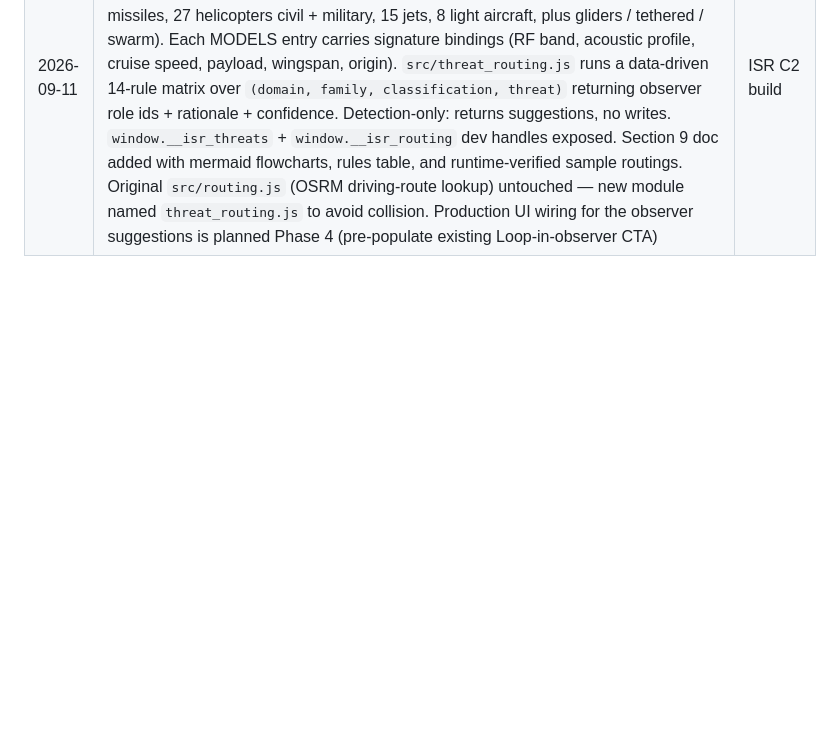
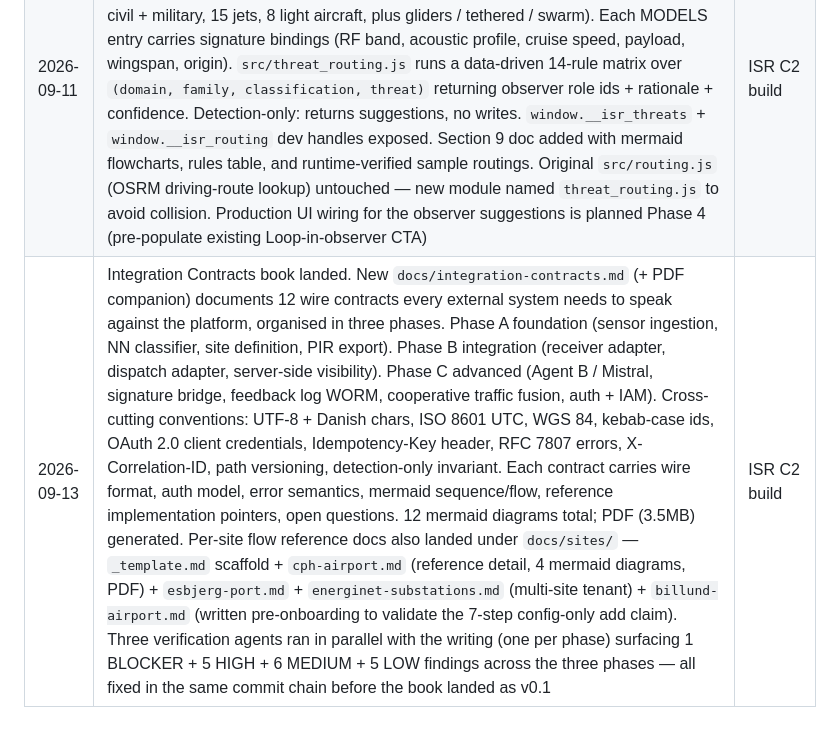
Before and after one commit to Luckyluc321/ISR-Systems-c2-platform, a Markdown page: docs/cross-agency-flows.md, the part around the change. Drawn GitHub-style; blank space fills up the shorter version.

Commit message:
docs: cross-agency-flows change log entry for integration contracts v1.2
Records the integration-contracts book landing (12 contracts, 3 phases)
+ per-site flow docs (template + 4 configured sites) + parallel
verification agent findings addressed in same commit chain.

Co-Authored-By: Claude Opus 4.7 <noreply@anthropic.com>

```diff
--- a/docs/cross-agency-flows.md
+++ b/docs/cross-agency-flows.md
@@ -904,3 +904,4 @@ Each rule = `{tag, when, adds, rationale, confidence}`. Rules fire in order; obs
 | 2026-09-11 | Audit patch 2. Second verification pass caught 1 HIGH + 2 MEDIUM + 1 LOW. (1) HIGH: seven cascade-message composition sites in main.js (strategic-cascade, politi-cascade, cascade-any, tactical-intervention CTAs + eyebrow at line 19440) still read raw `role.name` — every receiver-tenant cascade shipped as "Strategic cascade from Receiver: ..." instead of the actual agency name. All now read `role.label || role.name || role.org || 'Receiver'`. (2) MEDIUM: recommender pick loop rewritten as ordered pick-list architecture. Previous "rule reorder" fix was cosmetic because IDs were consumed before archetype fallback — on triple-domain hostile+high+cruise the cap-6 filled with intel + command + regulator IDs and dropped every life-safety stand-in. New architecture appends { id } or { arch } items to one ordered list, honored strictly. (3) MEDIUM: filterByQuery null-guarded to match buildPickerGroups' defensive contract. (4) LOW: buildXlinkGraph memoised per events-array reference via WeakMap; invalidateXlinkCache hook exported | ISR C2 build |
 | 2026-09-11 | Audit patch 3 (final greenlight). Third verification pass caught 1 MEDIUM regression from patch 2 + 1 doc drift. (1) MEDIUM: pick-list order dropped PUBLIC on the extreme cruise+high+hostile scenario. Rule 2 pushed forsvarskmd + KINETIC + rigspoliti (3 slots) before Rule 3's MEDICAL + PUBLIC (2 slots) — cap-6 filled after MEDICAL, PUBLIC dropped. Rule 2's rigspoliti + Rule 3's beredskab now deferred to a tail pass so on mass-casualty cruise-missile scenarios all three life-safety archetypes (KINETIC + MEDICAL + PUBLIC) always win their slots. rigspoliti still surfaces on hostile+high WITHOUT cruise (no cap pressure). (2) Section 7 recommender rules table updated with actual current rules + priority-ordered pick list + explicit note that CBRN rules are pending a real hazmat field. Three independent audit passes now agree: zero open findings, ship-ready | ISR C2 build |
 | 2026-09-11 | Threat taxonomy + routing matrix landed. Two-layer catalog: `src/threat_taxonomy.js` enumerates 16 threat FAMILIES + 164 specific MODELS (29 commercial quadcopters, 11 FPV / kamikaze, 10 consumer fixed-wings, 21 military ISR fixed-wings, 6 strategic UAVs, 17 loitering munitions incl. Shahed variants, 13 cruise missiles, 27 helicopters civil + military, 15 jets, 8 light aircraft, plus gliders / tethered / swarm). Each MODELS entry carries signature bindings (RF band, acoustic profile, cruise speed, payload, wingspan, origin). `src/threat_routing.js` runs a data-driven 14-rule matrix over `(domain, family, classification, threat)` returning observer role ids + rationale + confidence. Detection-only: returns suggestions, no writes. `window.__isr_threats` + `window.__isr_routing` dev handles exposed. Section 9 doc added with mermaid flowcharts, rules table, and runtime-verified sample routings. Original `src/routing.js` (OSRM driving-route lookup) untouched — new module named `threat_routing.js` to avoid collision. Production UI wiring for the observer suggestions is planned Phase 4 (pre-populate existing Loop-in-observer CTA) | ISR C2 build |
+| 2026-09-13 | Integration Contracts book landed. New `docs/integration-contracts.md` (+ PDF companion) documents 12 wire contracts every external system needs to speak against the platform, organised in three phases. Phase A foundation (sensor ingestion, NN classifier, site definition, PIR export). Phase B integration (receiver adapter, dispatch adapter, server-side visibility). Phase C advanced (Agent B / Mistral, signature bridge, feedback log WORM, cooperative traffic fusion, auth + IAM). Cross-cutting conventions: UTF-8 + Danish chars, ISO 8601 UTC, WGS 84, kebab-case ids, OAuth 2.0 client credentials, Idempotency-Key header, RFC 7807 errors, X-Correlation-ID, path versioning, detection-only invariant. Each contract carries wire format, auth model, error semantics, mermaid sequence/flow, reference implementation pointers, open questions. 12 mermaid diagrams total; PDF (3.5MB) generated. Per-site flow reference docs also landed under `docs/sites/` — `_template.md` scaffold + `cph-airport.md` (reference detail, 4 mermaid diagrams, PDF) + `esbjerg-port.md` + `energinet-substations.md` (multi-site tenant) + `billund-airport.md` (written pre-onboarding to validate the 7-step config-only add claim). Three verification agents ran in parallel with the writing (one per phase) surfacing 1 BLOCKER + 5 HIGH + 6 MEDIUM + 5 LOW findings across the three phases — all fixed in the same commit chain before the book landed as v0.1 | ISR C2 build |
```
